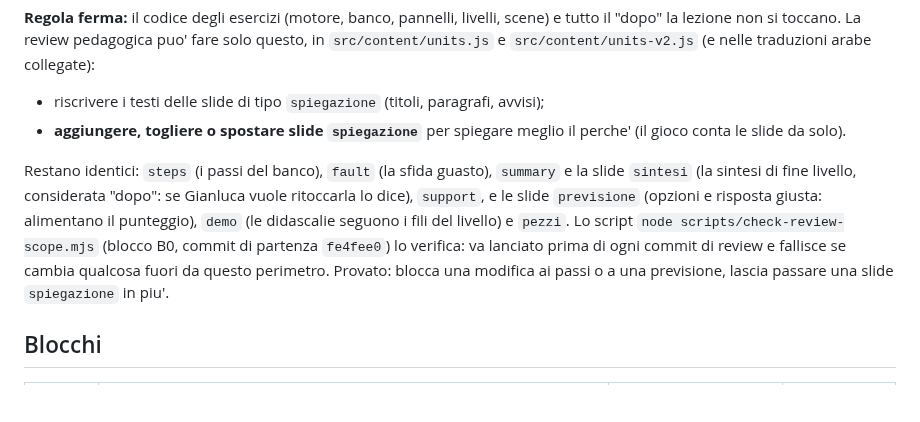
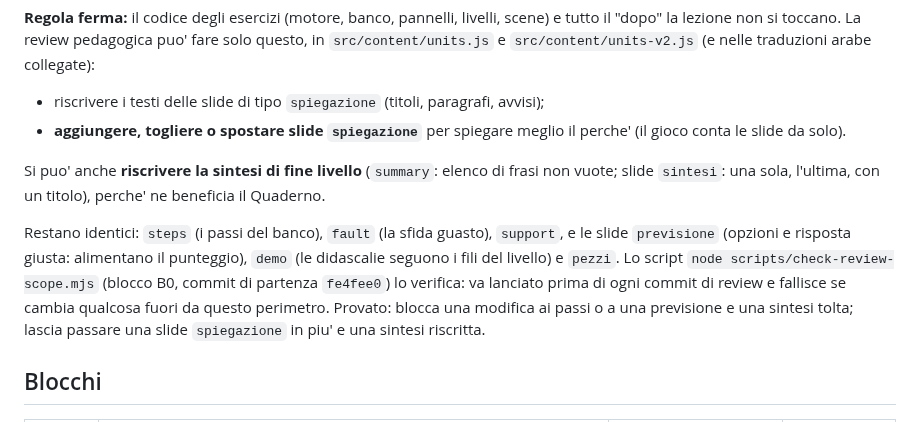
Before and after one commit to halmob01/laboratorio-ele, a Markdown page: docs/PIANO-FASE-2.md, the part around the change. Rendered like a GitHub page; blank space fills up the shorter version.

```diff
--- a/docs/PIANO-FASE-2.md
+++ b/docs/PIANO-FASE-2.md
@@ -8,12 +8,14 @@ La review pedagogica puo' fare solo questo, in `src/content/units.js` e `src/con
 - riscrivere i testi delle slide di tipo `spiegazione` (titoli, paragrafi, avvisi);
 - **aggiungere, togliere o spostare slide `spiegazione`** per spiegare meglio il perche' (il gioco conta le slide da solo).
 
-Restano identici: `steps` (i passi del banco), `fault` (la sfida guasto), `summary` e la slide `sintesi` (la sintesi di fine livello,
-considerata "dopo": se Gianluca vuole ritoccarla lo dice), `support`, e le slide `previsione` (opzioni e risposta giusta: alimentano il
-punteggio), `demo` (le didascalie seguono i fili del livello) e `pezzi`.
+Si puo' anche **riscrivere la sintesi di fine livello** (`summary`: elenco di frasi non vuote; slide `sintesi`: una sola, l'ultima, con un titolo),
+perche' ne beneficia il Quaderno.
+
+Restano identici: `steps` (i passi del banco), `fault` (la sfida guasto), `support`, e le slide `previsione` (opzioni e risposta giusta:
+alimentano il punteggio), `demo` (le didascalie seguono i fili del livello) e `pezzi`.
 Lo script `node scripts/check-review-scope.mjs` (blocco B0, commit di partenza `fe4fee0`) lo verifica: va lanciato prima di ogni commit
-di review e fallisce se cambia qualcosa fuori da questo perimetro. Provato: blocca una modifica ai passi o a una previsione,
-lascia passare una slide `spiegazione` in piu'.
+di review e fallisce se cambia qualcosa fuori da questo perimetro. Provato: blocca una modifica ai passi o a una previsione e una sintesi
+tolta; lascia passare una slide `spiegazione` in piu' e una sintesi riscritta.
 
 ## Blocchi
 
```
Also changed, not shown: docs/TODO-FASE-2.md (added, +56 -0 lines).
